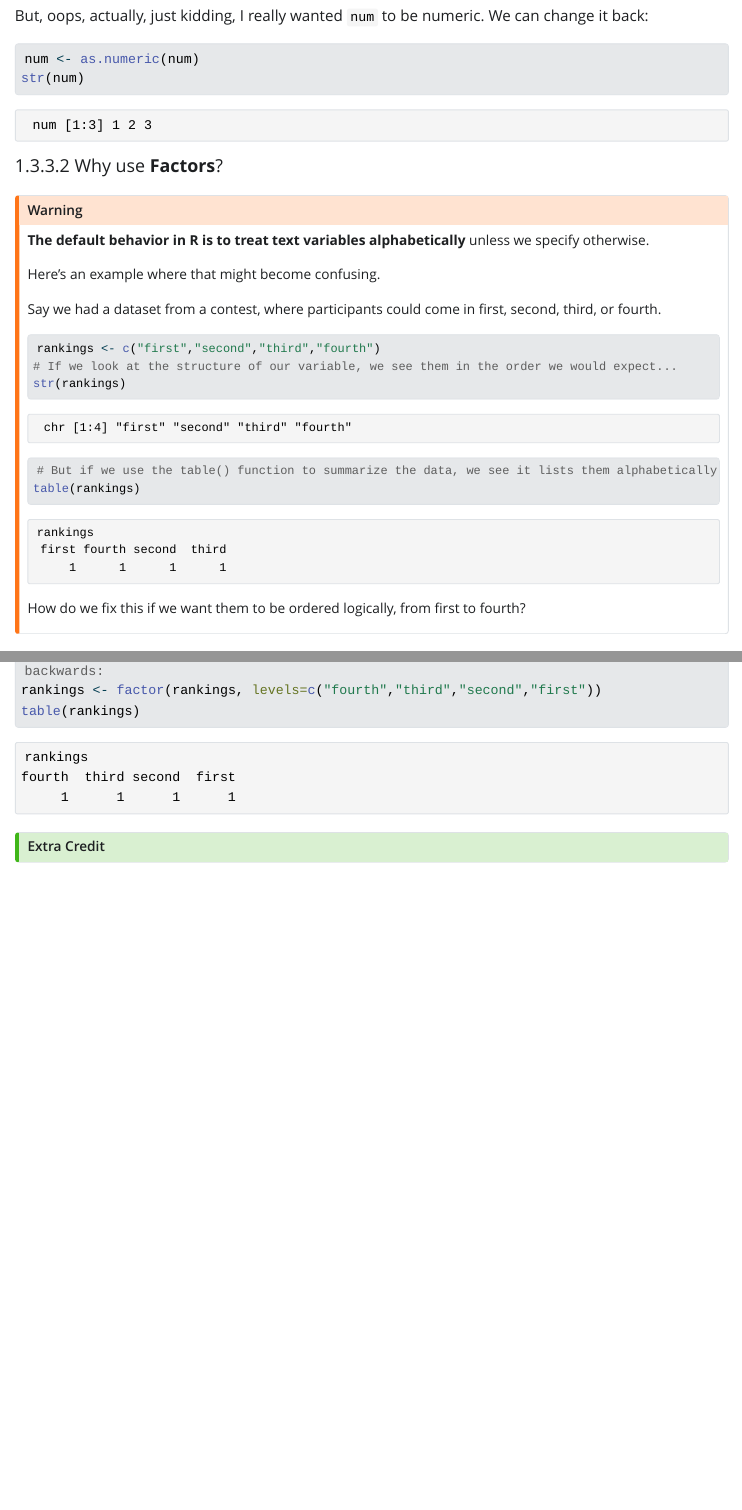
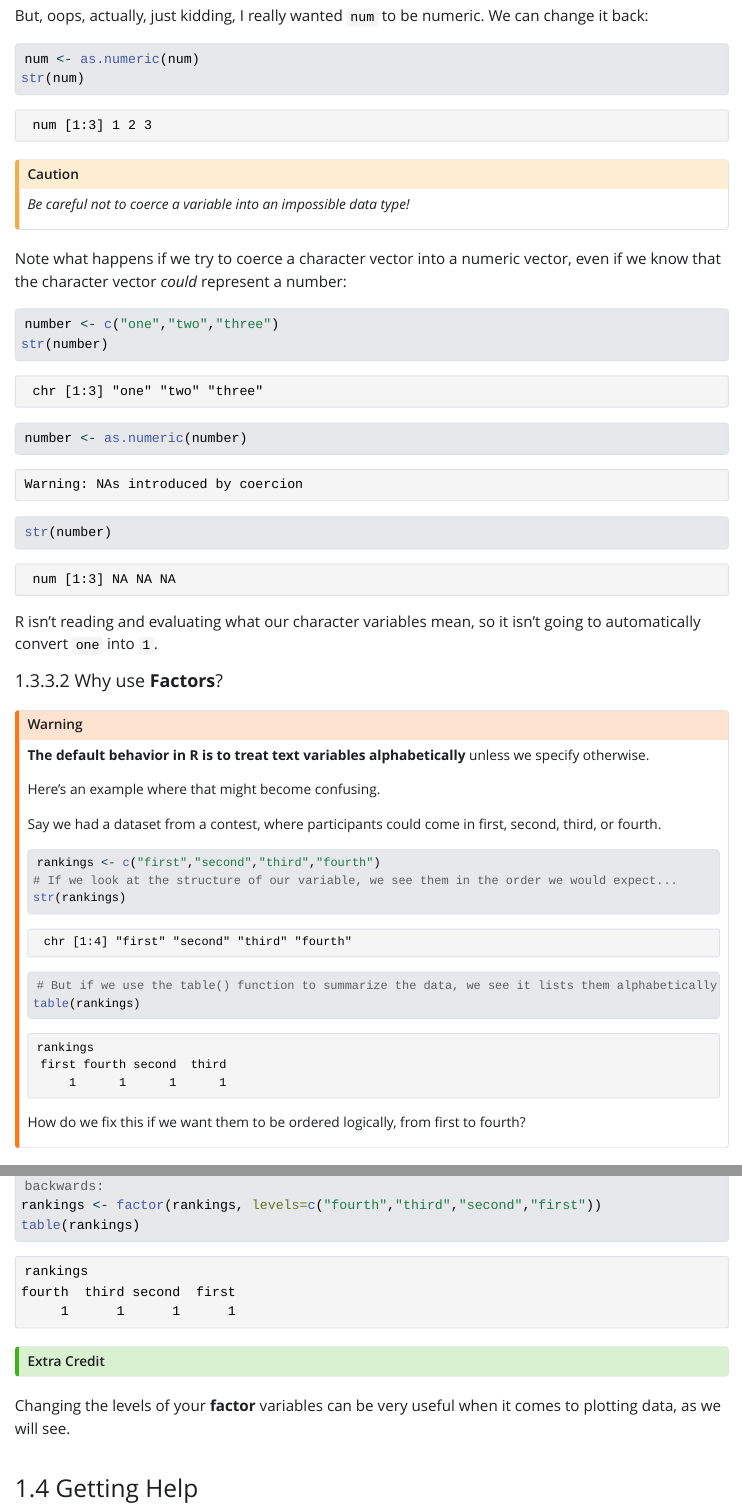
Before and after one commit to KelseyRMonson/Umbrella-Academy, a Quarto document (R-Project/R_project_code.qmd): the page in a window 1100 px wide, from 8370 px down, and a second part further down, joined at a grey line. The pictures show the output file R-Project/R_project_code.html that the author committed with the source, opened offline; Quarto's library style sheets are replaced by a plain one without menus; long lines of code are wrapped.

Commit message:
Add impossible coercion

````diff
--- a/R-Project/R_project_code.qmd
+++ b/R-Project/R_project_code.qmd
@@ -248,13 +252,29 @@ str(num)
 ```
 
 But, oops, actually, just kidding, I really wanted `num` to be numeric. We can change it back:
+
 ```{r}
 num <- as.numeric(num)
 str(num)
 ```
 
+::: {.callout-caution}
+**Be careful not to coerce a variable into an impossible data type!**
+:::
+
+Note what happens if we try to coerce a character vector into a numeric vector, even if we know that the character vector *could* represent a number:
+```{r}
+number <- c("one","two","three")
+str(number)
+
+number <- as.numeric(number)
+str(number)
+```
+R isn't reading and evaluating what our character variables to assume what they might mean, so it isn't going to automatically convert `one` into `1`. If you have numeric variables in your dataset, it's best to save them initially as numbers in your raw data, and treat them as either numeric or integer variables in R.
+
 ##### Why use **Factors**?
-::: {.callout-warning}
+
+::: callout-warning
 **The default behavior in R is to treat text variables alphabetically** unless we specify otherwise.
 
 Here's an example where that might become confusing.
@@ -304,6 +327,8 @@ str(rankings)
 table(rankings)
 
 ```
+:::
 
+Changing the levels of your **factor** variables can be very useful when it comes to plotting data, as we will see.
 
-:::
+### Getting Help
````
Also changed, not shown: R-Project/R_project_code.html, R-Project/R_project_code.qmd (13 more changed lines).
